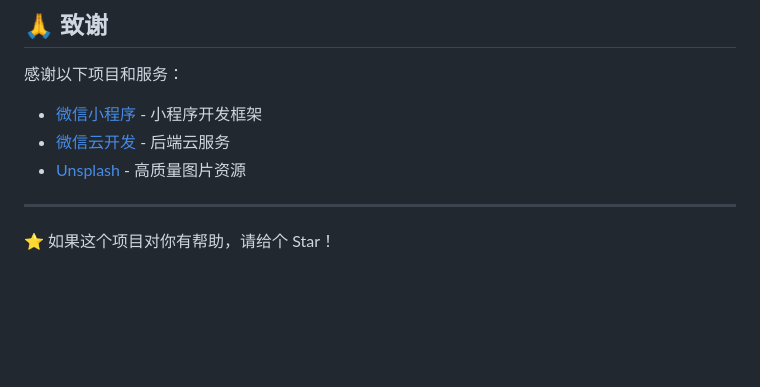
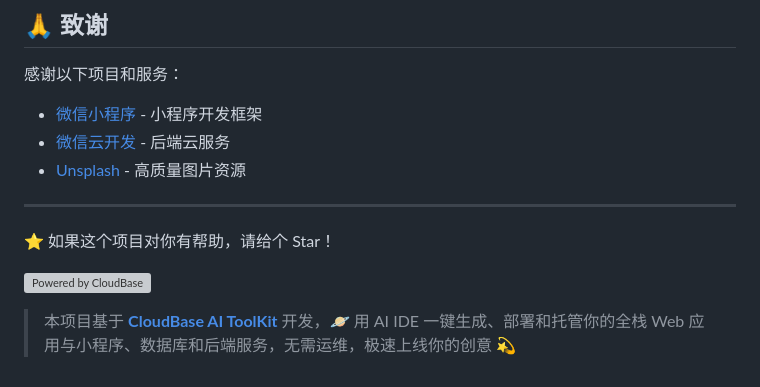
Before and after one commit to lzcjsyr/travel-explore-miniprogram, a Markdown page: README.md, the part around the change. Rendered like a GitHub page; blank space fills up the shorter version; grey boxes are pictures that could not be loaded.

```diff
--- a/README.md
+++ b/README.md
@@ -248,3 +248,7 @@ exports.main = async (event, context) => {
 ---
 
 ⭐ 如果这个项目对你有帮助，请给个 Star！
+
+[![Powered by CloudBase](https://7463-tcb-advanced-a656fc-1257967285.tcb.qcloud.la/mcp/powered-by-cloudbase-badge.svg)](https://github.com/TencentCloudBase/CloudBase-AI-ToolKit)
+
+> 本项目基于 [**CloudBase AI ToolKit**](https://github.com/TencentCloudBase/CloudBase-AI-ToolKit) 开发，🪐 用 AI IDE 一键生成、部署和托管你的全栈 Web 应用与小程序、数据库和后端服务，无需运维，极速上线你的创意 💫
```
